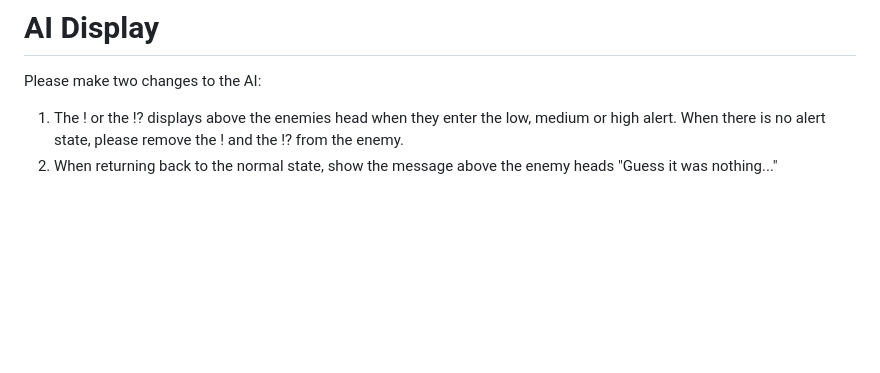
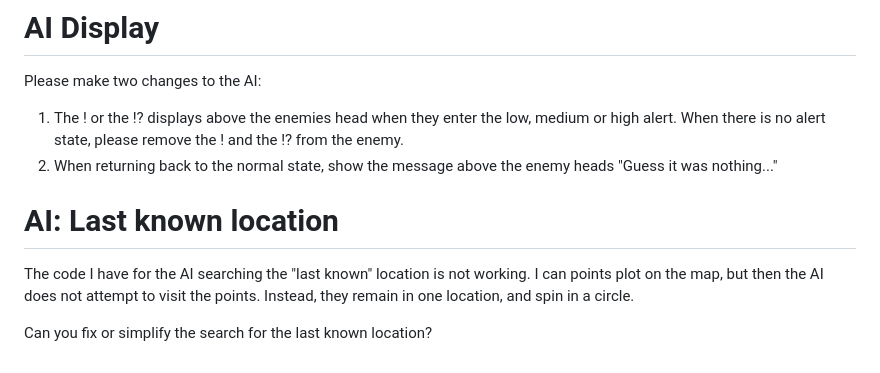
Before and after one commit to JessePeplinski/phaser-2d-solid-snake, a Markdown page: documentation/prompts.md, the part around the change. GitHub-like rendering; blank space fills up the shorter version.

```diff
--- a/documentation/prompts.md
+++ b/documentation/prompts.md
@@ -138,3 +138,9 @@ Please make this update.
 Please make two changes to the AI:
 1. The ! or the !? displays above the enemies head when they enter the low, medium or high alert. When there is no alert state, please remove the ! and the !? from the enemy.
 2. When returning back to the normal state, show the message above the enemy heads "Guess it was nothing..."
+
+
+# AI: Last known location
+The code I have for the AI searching the "last known" location is not working. I can points plot on the map, but then the AI does not attempt to visit the points. Instead, they remain in one location, and spin in a circle.
+
+Can you fix or simplify the search for the last known location?
```
